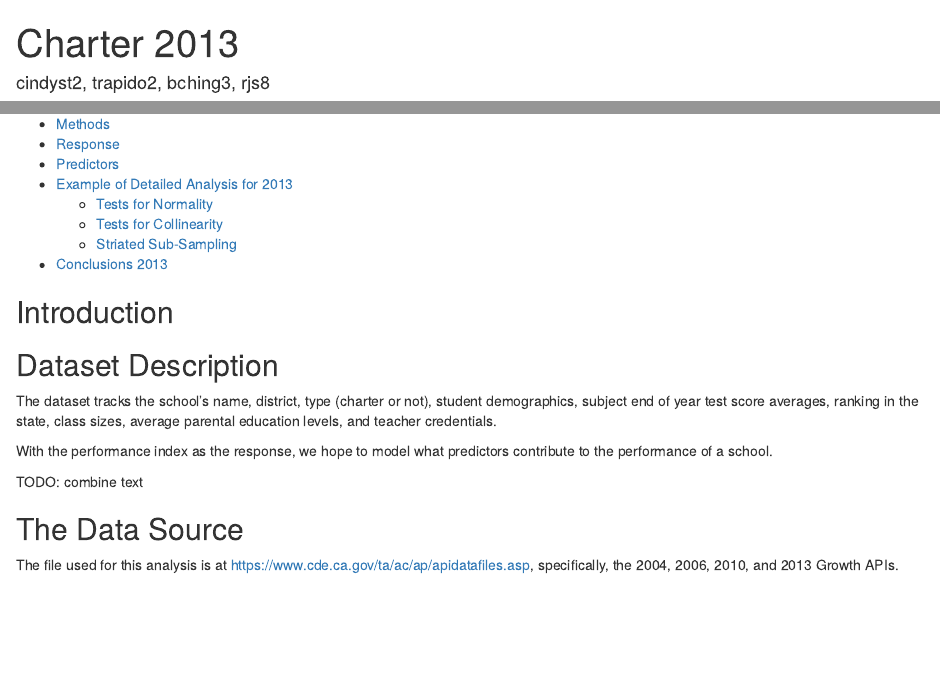
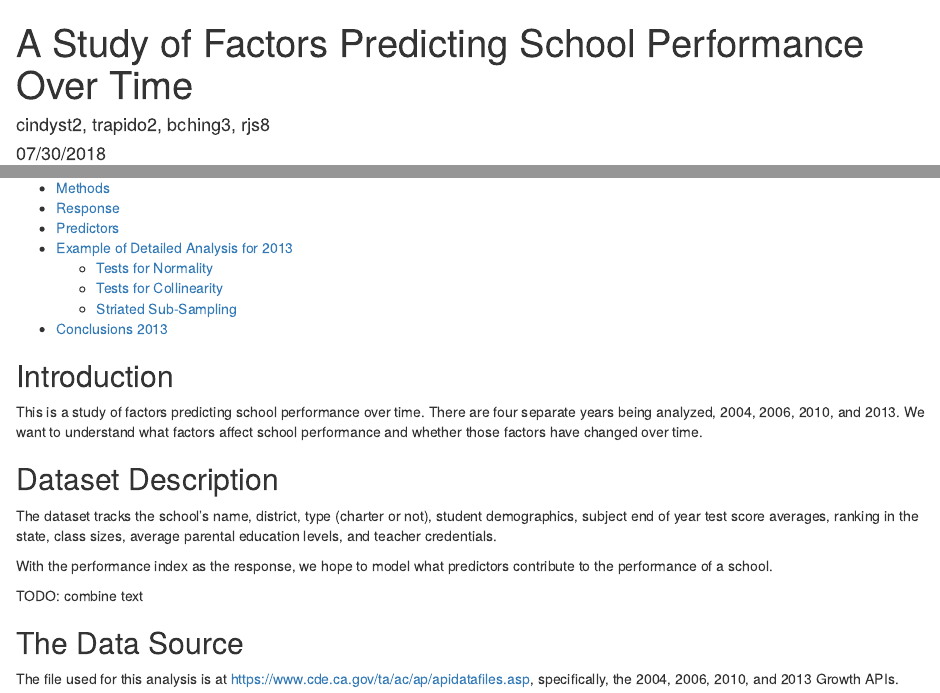
Before and after one commit to noya/Analyze_CA_Schools, an R Markdown document (charter_4yrs.Rmd): the page in a window 1100 px wide, from its top, and a second part further down, joined at a grey line. Rendered offline with R 4.5, knitr and Pandoc, with nearby package versions; some code elsewhere in the file could not run offline.

Commit message:
Added title and introduction.

```diff
--- a/charter_4yrs.Rmd
+++ b/charter_4yrs.Rmd
@@ -1,5 +1,5 @@
 ---
-title: "Charter 2013"
+title: "A Study of Factors Predicting School Performance Over Time"
 author: "cindyst2, trapido2, bching3, rjs8"
 date: '07/30/2018'
 output:
@@ -11,6 +11,7 @@ urlcolor: cyan
 
 ## Introduction
 
+This is a study of factors predicting school performance over time. There are four separate years being analyzed, 2004, 2006, 2010, and 2013. We want to understand what factors affect school performance and whether those factors have changed over time.
 
 ## Dataset Description
 
```
